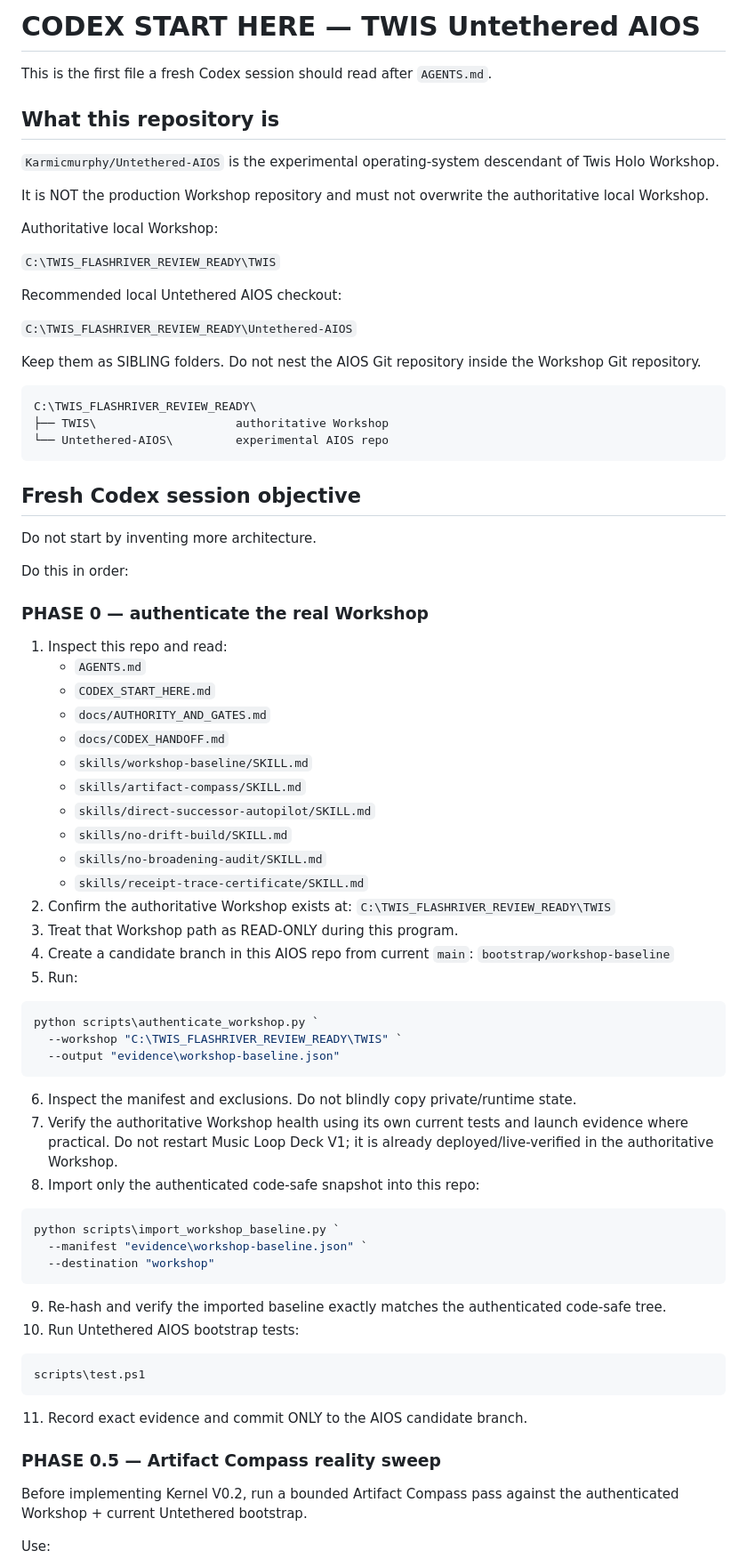
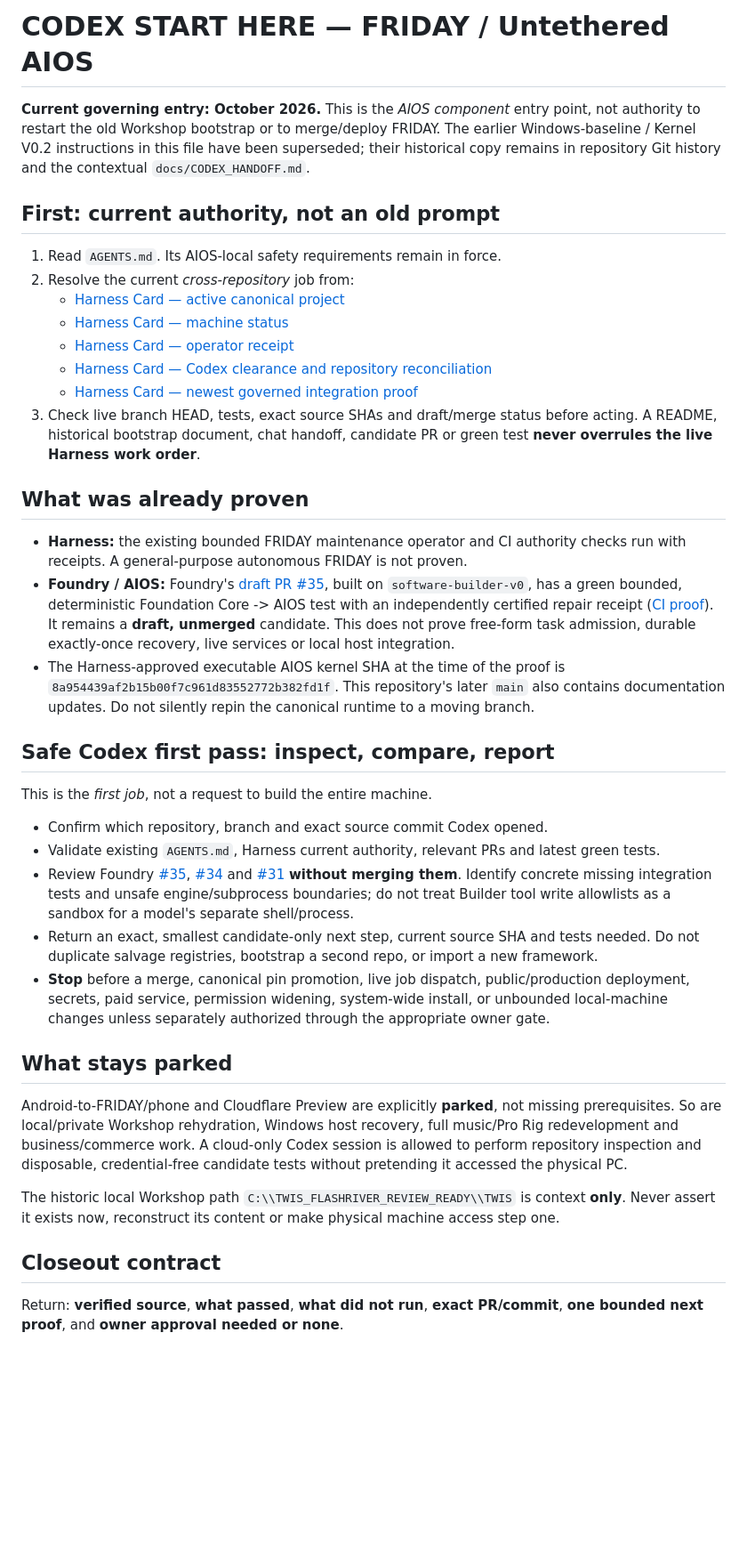
Before and after one commit to Karmicmurphy/Untethered-AIOS, a Markdown page: CODEX_START_HERE.md, the part around one of its changes. Shown at 89% size. Drawn GitHub-style; blank space fills up the shorter version.

Commit message:
Make Codex start from current Harness authority instead of obsolete Windows bootstrap

````diff
--- a/CODEX_START_HERE.md
+++ b/CODEX_START_HERE.md
@@ -1,83 +1,41 @@
-# CODEX START HERE — TWIS Untethered AIOS
+# CODEX START HERE — FRIDAY / Untethered AIOS
 
-This is the first file a fresh Codex session should read after `AGENTS.md`.
+**Current governing entry: October 2026.** This is the *AIOS component* entry point, not authority to restart the old Workshop bootstrap or to merge/deploy FRIDAY. The earlier Windows-baseline / Kernel V0.2 instructions in this file have been superseded; their historical copy remains in repository Git history and the contextual `docs/CODEX_HANDOFF.md`.
 
-## What this repository is
+## First: current authority, not an old prompt
 
-`Karmicmurphy/Untethered-AIOS` is the experimental operating-system descendant of Twis Holo Workshop.
+1. Read `AGENTS.md`. Its AIOS-local safety requirements remain in force.
+2. Resolve the current *cross-repository* job from:
+   - [Harness Card — active canonical project](https://github.com/Karmicmurphy/Harness-card/blob/main/state/CURRENT_PROJECT.json)
+   - [Harness Card — machine status](https://github.com/Karmicmurphy/Harness-card/blob/main/state/FRIDAY_MACHINE_STATUS.md)
+   - [Harness Card — operator receipt](https://github.com/Karmicmurphy/Harness-card/blob/main/state/FRIDAY_OPERATOR_LAST_RUN.json)
+   - [Harness Card — Codex clearance and repository reconciliation](https://github.com/Karmicmurphy/Harness-card/blob/main/state/FRIDAY_PRE_CODEX_MACHINE_CLEARANCE_2026-10-22.md)
+   - [Harness Card — newest governed integration proof](https://github.com/Karmicmurphy/Harness-card/blob/main/state/FRIDAY_GOVERNED_INTEGRATION_PROOF_2026-10-22.md)
+3. Check live branch HEAD, tests, exact source SHAs and draft/merge status before acting. A README, historical bootstrap document, chat handoff, candidate PR or green test **never overrules the live Harness work order**.
 
-It is NOT the production Workshop repository and must not overwrite the authoritative local Workshop.
+## What was already proven
 
-Authoritative local Workshop:
+- **Harness:** the existing bounded FRIDAY maintenance operator and CI authority checks run with receipts. A general-purpose autonomous FRIDAY is not proven.
+- **Foundry / AIOS:** Foundry's [draft PR #35](https://github.com/Karmicmurphy/temporal-capability-foundry/pull/35), built on `software-builder-v0`, has a green bounded, deterministic Foundation Core -> AIOS test with an independently certified repair receipt ([CI proof](https://github.com/Karmicmurphy/temporal-capability-foundry/actions/runs/39879548240)). It remains a **draft, unmerged** candidate. This does not prove free-form task admission, durable exactly-once recovery, live services or local host integration.
+- The Harness-approved executable AIOS kernel SHA at the time of the proof is `8a954439af2b15b00f7c961d83552772b382fd1f`. This repository's later `main` also contains documentation updates. Do not silently repin the canonical runtime to a moving branch.
 
-`C:\TWIS_FLASHRIVER_REVIEW_READY\TWIS`
+## Safe Codex first pass: inspect, compare, report
 
-Recommended local Untethered AIOS checkout:
+This is the *first job*, not a request to build the entire machine.
 
-`C:\TWIS_FLASHRIVER_REVIEW_READY\Untethered-AIOS`
+- Confirm which repository, branch and exact source commit Codex opened.
+- Validate existing `AGENTS.md`, Harness current authority, relevant PRs and latest green tests.
+- Review Foundry [#35](https://github.com/Karmicmurphy/temporal-capability-foundry/pull/35), [#34](https://github.com/Karmicmurphy/temporal-capability-foundry/pull/34) and [#31](https://github.com/Karmicmurphy/temporal-capability-foundry/pull/31) **without merging them**. Identify concrete missing integration tests and unsafe engine/subprocess boundaries; do not treat Builder tool write allowlists as a sandbox for a model's separate shell/process.
+- Return an exact, smallest candidate-only next step, current source SHA and tests needed. Do not duplicate salvage registries, bootstrap a second repo, or import a new framework.
+- **Stop** before a merge, canonical pin promotion, live job dispatch, public/production deployment, secrets, paid service, permission widening, system-wide install, or unbounded local-machine changes unless separately authorized through the appropriate owner gate.
 
-Keep them as SIBLING folders. Do not nest the AIOS Git repository inside the Workshop Git repository.
+## What stays parked
 
-```text
-C:\TWIS_FLASHRIVER_REVIEW_READY\
-├── TWIS\                    authoritative Workshop
-└── Untethered-AIOS\         experimental AIOS repo
-```
+Android-to-FRIDAY/phone and Cloudflare Preview are explicitly **parked**, not missing prerequisites. So are local/private Workshop rehydration, Windows host recovery, full music/Pro Rig redevelopment and business/commerce work. A cloud-only Codex session is allowed to perform repository inspection and disposable, credential-free candidate tests without pretending it accessed the physical PC.
 
-## Fresh Codex session objective
+The historic local Workshop path `C:\\TWIS_FLASHRIVER_REVIEW_READY\\TWIS` is context **only**. Never assert it exists now, reconstruct its content or make physical machine access step one.
 
-Do not start by inventing more architecture.
+## Closeout contract
 
-Do this in order:
+Return: **verified source**, **what passed**, **what did not run**, **exact PR/commit**, **one bounded next proof**, and **owner approval needed or none**.
 
-### PHASE 0 — authenticate the real Workshop
-
-1. Inspect this repo and read:
-   - `AGENTS.md`
-   - `CODEX_START_HERE.md`
-   - `docs/AUTHORITY_AND_GATES.md`
-   - `docs/CODEX_HANDOFF.md`
-   - `skills/workshop-baseline/SKILL.md`
-   - `skills/artifact-compass/SKILL.md`
-   - `skills/direct-successor-autopilot/SKILL.md`
-   - `skills/no-drift-build/SKILL.md`
-   - `skills/no-broadening-audit/SKILL.md`
-   - `skills/receipt-trace-certificate/SKILL.md`
-2. Confirm the authoritative Workshop exists at:
-   `C:\TWIS_FLASHRIVER_REVIEW_READY\TWIS`
-3. Treat that Workshop path as READ-ONLY during this program.
-4. Create a candidate branch in this AIOS repo from current `main`:
-   `bootstrap/workshop-baseline`
-5. Run:
-
-```powershell
-python scripts\authenticate_workshop.py `
-  --workshop "C:\TWIS_FLASHRIVER_REVIEW_READY\TWIS" `
-  --output "evidence\workshop-baseline.json"
-```
-
-6. Inspect the manifest and exclusions. Do not blindly copy private/runtime state.
-7. Verify the authoritative Workshop health using its own current tests and launch evidence where practical. Do not restart Music Loop Deck V1; it is already deployed/live-verified in the authoritative Workshop.
-8. Import only the authenticated code-safe snapshot into this repo:
-
-```powershell
-python scripts\import_workshop_baseline.py `
-  --manifest "evidence\workshop-baseline.json" `
-  --destination "workshop"
-```
-
-9. Re-hash and verify the imported baseline exactly matches the authenticated code-safe tree.
-10. Run Untethered AIOS bootstrap tests:
-
-```powershell
-scripts\test.ps1
-```
-
-11. Record exact evidence and commit ONLY to the AIOS candidate branch.
-
-### PHASE 0.5 — Artifact Compass reality sweep
-
-Before implementing Kernel V0.2, run a bounded Artifact Compass pass against the authenticated Workshop + current Untethered bootstrap.
-
-Use:
-
````
Also changed, not shown: other parts of CODEX_START_HERE.md (+1 -132 lines).
